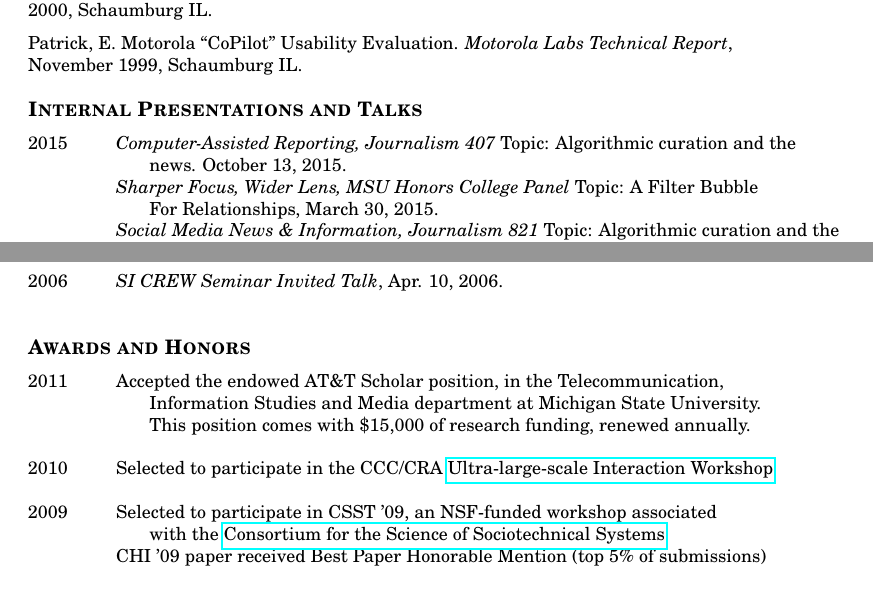
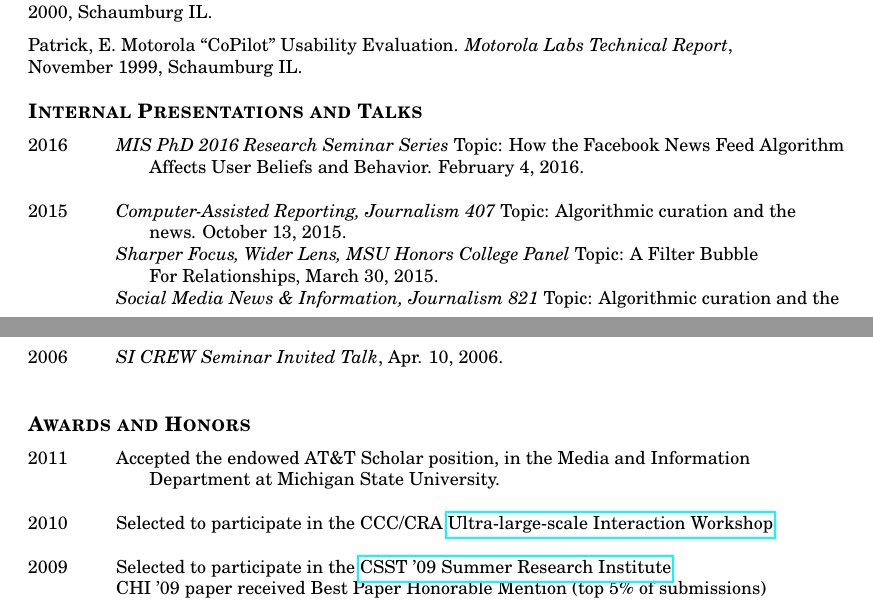
Before and after one commit to bierdoctor/bierdoctor.github.io, a LaTeX CV (vita/vitaEJR.tex): two parts of pages 5 and 6 of 9, joined at a grey line, cut so that both start at the same text. Compiled offline with pdfLaTeX.

Commit message:
formatting changes, fixing pagination

```diff
--- a/vita/vitaEJR.tex
+++ b/vita/vitaEJR.tex
@@ -309,6 +309,9 @@ Patrick, E. Motorola ``CoPilot'' Usability Evaluation. \emph{Motorola Labs Techn
 \section{Internal Presentations and Talks}
 \begin{tabbing}
 
+2016 \hspace{0.3in}\=  \emph{MIS PhD 2016 Research Seminar Series} Topic: How the Facebook News Feed Algorithm \\
+\> \hspace{0.5cm} Affects User Beliefs and Behavior. February 4, 2016.\\\\
+
 2015 \hspace{0.3in}\=  \emph{Computer-Assisted Reporting, Journalism 407} Topic: Algorithmic curation and the \\
 \> \hspace{0.5cm} news. October 13, 2015. \\
 \> \emph{Sharper Focus, Wider Lens, MSU Honors College Panel} Topic: A Filter Bubble \\
@@ -358,21 +361,18 @@ Patrick, E. Motorola ``CoPilot'' Usability Evaluation. \emph{Motorola Labs Techn
 \section{Awards and Honors}
 
 \begin{tabbing}
-2011 \hspace{0.3in}\= Accepted the endowed AT\&T Scholar position, in the Telecommunication, \\
-\> \hspace{0.5cm} Information Studies and Media department at Michigan State University. \\
-\> \hspace{0.5cm} This position comes with \$15,000 of research funding, renewed annually. \\\\
+2011 \hspace{0.3in}\= Accepted the endowed AT\&T Scholar position, in the Media and Information \\
+\> \hspace{0.5cm} Department at Michigan State University. \\\\
 
 2010 \hspace{0.3in}\= Selected to participate in the CCC/CRA \href{http://icie.cs.byu.edu/CCCWorkshops/Ultra-large-scale.html}{Ultra-large-scale Interaction Workshop} \\\\
 
-2009 \> Selected to participate in CSST '09, an NSF-funded workshop associated \\
-\> \hspace{0.5cm} with the \href{http://sociotech.net/}{Consortium for the Science of Sociotechnical Systems} \\
+2009 \> Selected to participate in the \href{http://sociotech.net/}{CSST '09 Summer Research Institute} \\
 \> CHI '09 paper received Best Paper Honorable Mention (top 5\% of submissions)
 \end{tabbing}
 
 
 %--------------------------------------------------------------------------
 % UNIVERSITY SERVICE
-\newpage
 \section{University Service}
 
 \emph{Michigan State University} \\
```
Also changed, not shown: vita/vitaEJR.pdf, vita/vitaEJR.tex (10 more changed lines), 3 other files.
